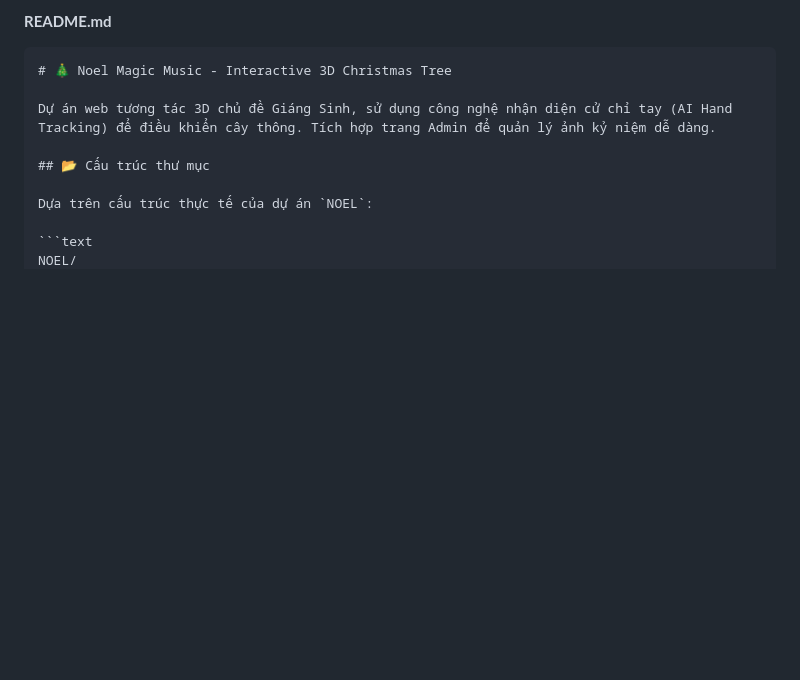
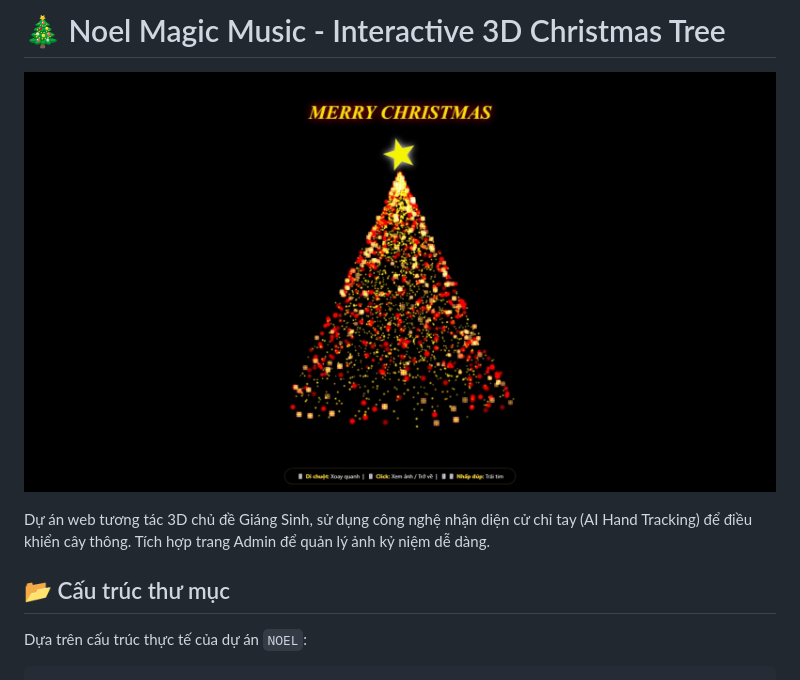
Before and after one commit to Daz-Vo/Noel, a Markdown page: README.md, the part around the change printed below. Drawn GitHub-style; pictures changed too: Demo.jpeg (added); blank space fills up the shorter version.

`````diff
--- a/README.md
+++ b/README.md
@@ -1,7 +1,6 @@
-**README.md**
+# 🎄 Noel Magic Music - Interactive 3D Christmas Tree
 
-````markdown
-# 🎄 Noel Magic Music - Interactive 3D Christmas Tree
+![Demo Giao Diện](Demo.jpeg)
 
 Dự án web tương tác 3D chủ đề Giáng Sinh, sử dụng công nghệ nhận diện cử chỉ tay (AI Hand Tracking) để điều khiển cây thông. Tích hợp trang Admin để quản lý ảnh kỷ niệm dễ dàng.
 
`````
Also changed, not shown: other parts of README.md (+0 -1 lines), 2 other files.
